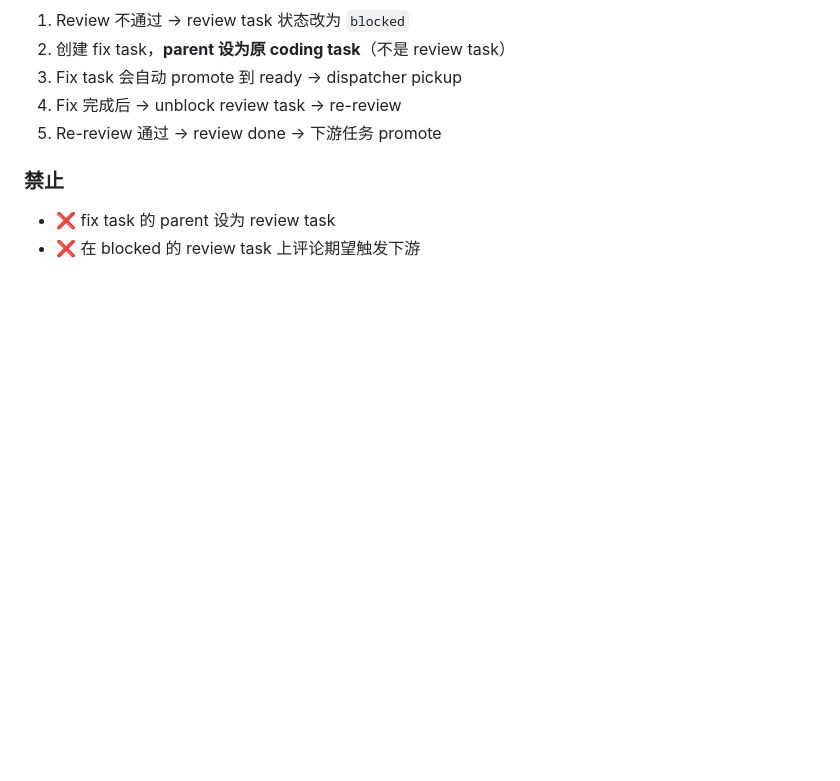
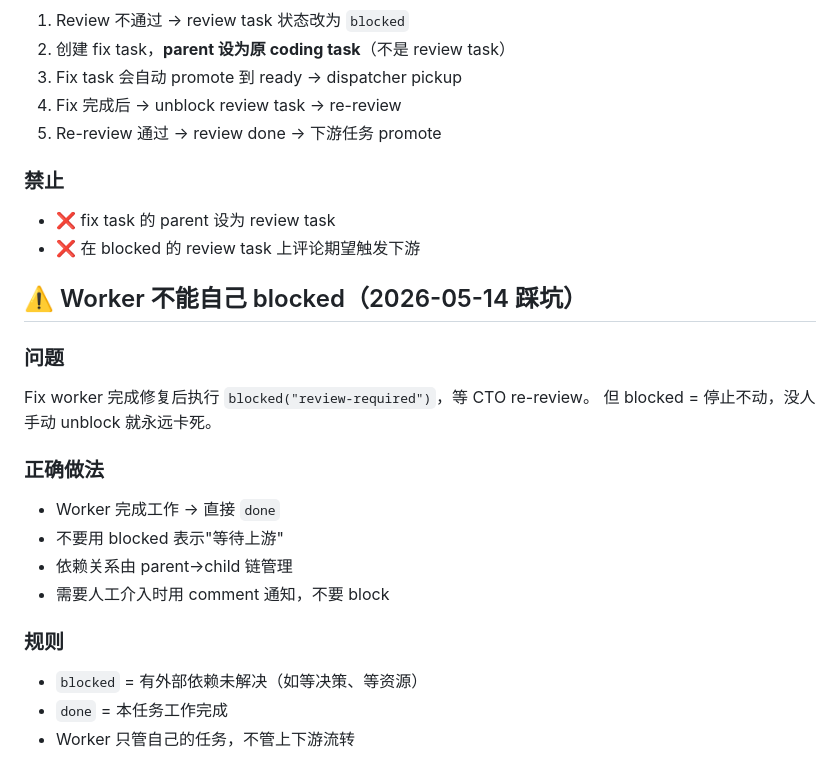
Before and after one commit to HughesCuit/hermes-agent-cluster, a Markdown page: WORKFLOW.md, the part around the change. GitHub-like rendering; blank space fills up the shorter version.

Commit message:
docs: worker must not self-block — use done + comment instead

```diff
--- a/WORKFLOW.md
+++ b/WORKFLOW.md
@@ -111,3 +111,20 @@ review 是 blocked 状态 → fix task 永远停在 todo → pipeline 卡死。
 ### 禁止
 - ❌ fix task 的 parent 设为 review task
 - ❌ 在 blocked 的 review task 上评论期望触发下游
+
+## ⚠️ Worker 不能自己 blocked（2026-05-14 踩坑）
+
+### 问题
+Fix worker 完成修复后执行 `blocked("review-required")`，等 CTO re-review。
+但 blocked = 停止不动，没人手动 unblock 就永远卡死。
+
+### 正确做法
+- Worker 完成工作 → 直接 `done`
+- 不要用 blocked 表示"等待上游"
+- 依赖关系由 parent→child 链管理
+- 需要人工介入时用 comment 通知，不要 block
+
+### 规则
+- `blocked` = 有外部依赖未解决（如等决策、等资源）
+- `done` = 本任务工作完成
+- Worker 只管自己的任务，不管上下游流转
```
